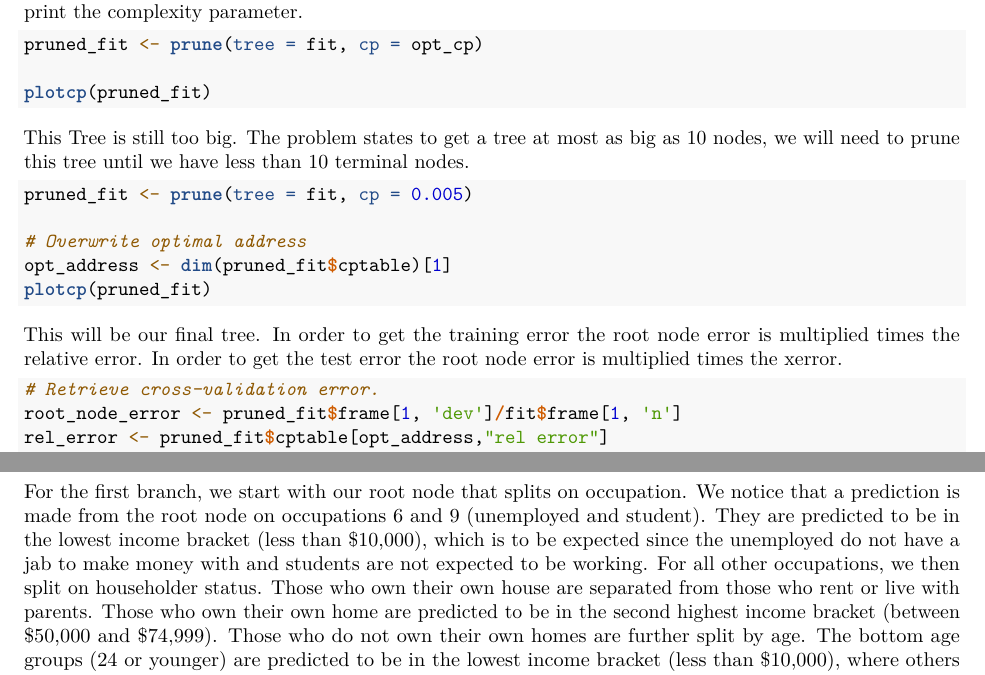
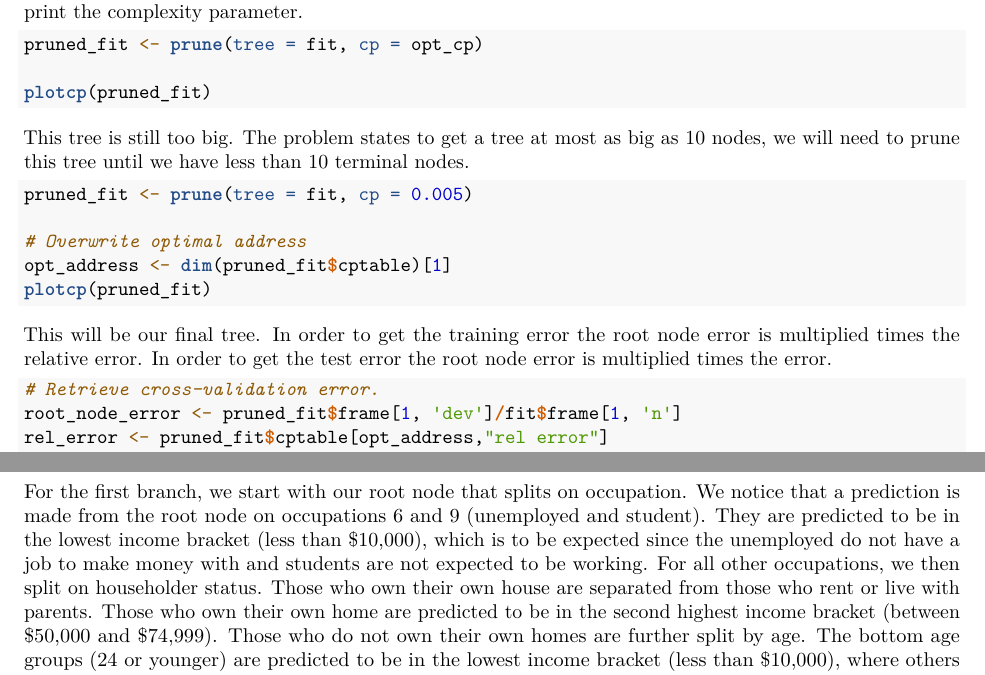
Before and after one commit to stats315b/stats315b, an R Markdown document (hw1/1_Marketing.Rmd): two parts of pages 3 and 5 of 5, joined at a grey line, cut so that both start at the same text. Rendered offline with R 4.5, knitr and Pandoc, then LaTeX, with nearby package versions; the code chunks are not run, so their results and figures are left out.

Commit message:
more typos

````diff
--- a/hw1/1_Marketing.Rmd
+++ b/hw1/1_Marketing.Rmd
@@ -157,7 +157,7 @@ pruned_fit <- prune(tree = fit, cp = opt_cp)
 plotcp(pruned_fit)
 ```
 
-This Tree is still too big. The problem states to get a tree at most as big as
+This tree is still too big. The problem states to get a tree at most as big as
 10 nodes, we will need to prune this tree until we have less than 10 terminal
 nodes.
 
@@ -171,7 +171,7 @@ plotcp(pruned_fit)
 
 This will be our final tree. In order to get the training error the root node
 error is multiplied times the relative error. In order to get the test error
-the root node error is multiplied times the xerror.
+the root node error is multiplied times the error.
 
 ```{r}
 # Retrieve cross-validation error.
@@ -215,7 +215,7 @@ For the first branch, we start with our root node that splits on occupation. We
 notice that a prediction is made from the root node on occupations 6 and 9
 (unemployed and student). They are predicted to be in the lowest income
 bracket (less than $10,000), which is to be expected since the unemployed do
-not have a jab to make money with and students are not expected to be working.
+not have a job to make money with and students are not expected to be working.
 For all other occupations, we then split on householder status. Those who own
 their own house are separated from those who rent or live with parents. Those
 who own their own home are predicted to be in the second highest income bracket
````
